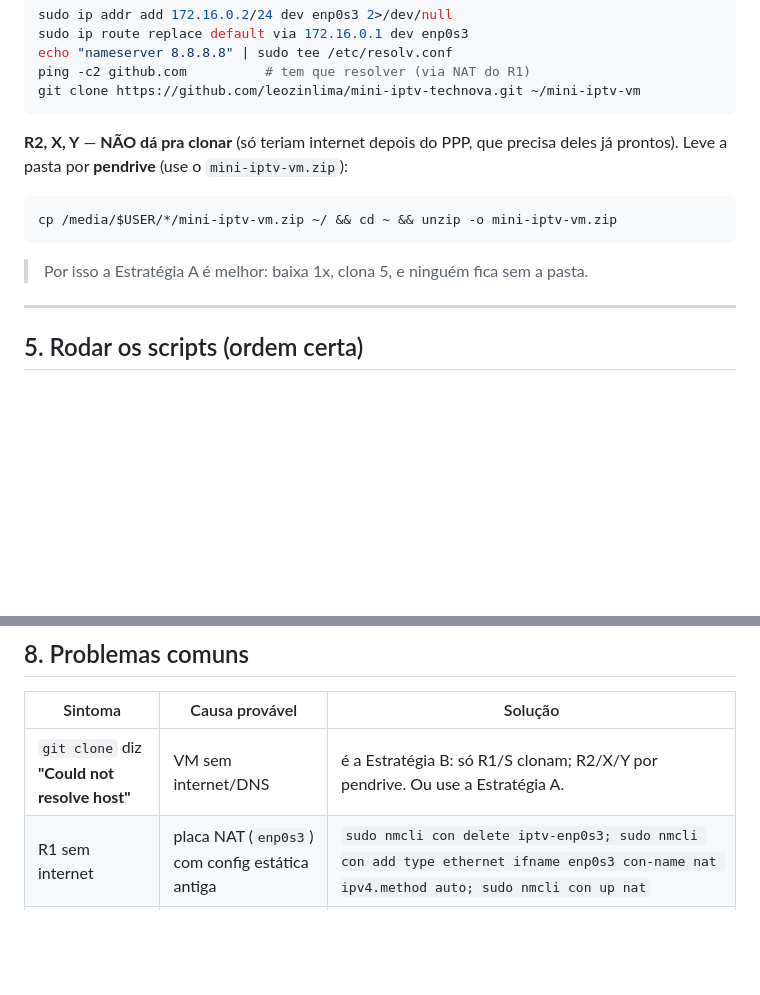
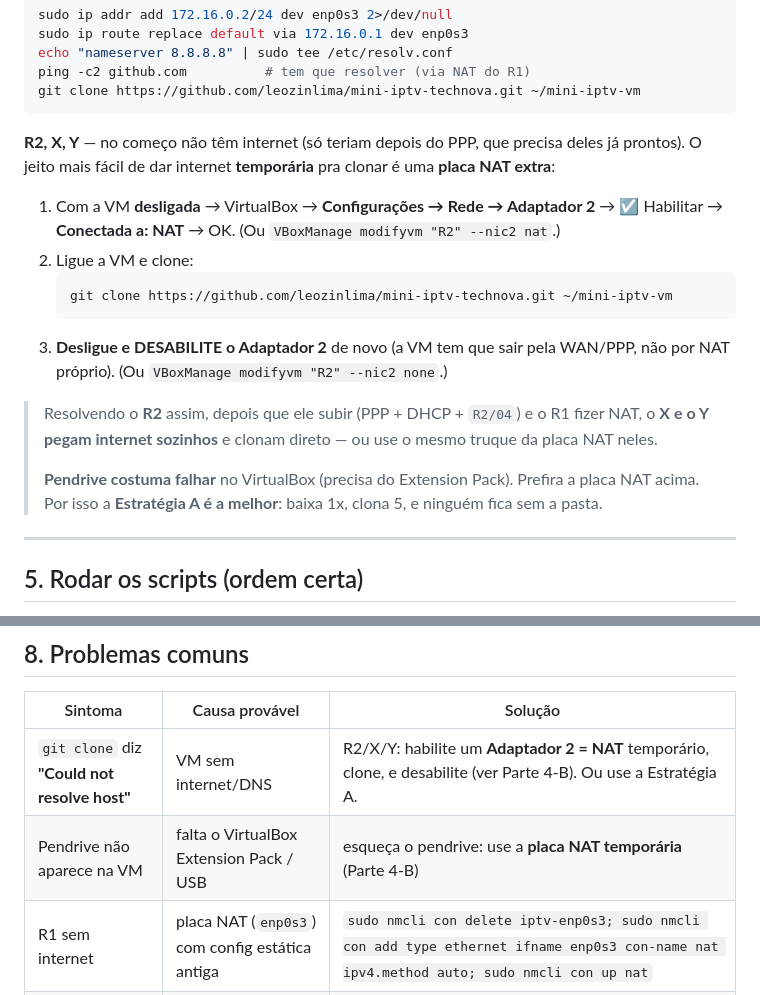
Before and after one commit to leozinlima/mini-iptv-technova, a Markdown page: GUIA_VM.md, 2 parts joined by grey strips. Drawn GitHub-style; blank space fills up the shorter version.

Commit message:
guia: como levar o projeto ao R2/X/Y sem pendrive (placa NAT temporaria)
Co-Authored-By: Claude Opus 4.8 <noreply@anthropic.com>

````diff
--- a/GUIA_VM.md
+++ b/GUIA_VM.md
@@ -156,13 +156,23 @@ ping -c2 github.com          # tem que resolver (via NAT do R1)
 git clone https://github.com/leozinlima/mini-iptv-technova.git ~/mini-iptv-vm
 ```
 
-**R2, X, Y** — **NÃO dá pra clonar** (só teriam internet depois do PPP, que precisa deles já
-prontos). Leve a pasta por **pendrive** (use o `mini-iptv-vm.zip`):
-```bash
-cp /media/$USER/*/mini-iptv-vm.zip ~/ && cd ~ && unzip -o mini-iptv-vm.zip
-```
+**R2, X, Y** — no começo não têm internet (só teriam depois do PPP, que precisa deles já
+prontos). O jeito mais fácil de dar internet **temporária** pra clonar é uma **placa NAT extra**:
 
-> Por isso a Estratégia A é melhor: baixa 1x, clona 5, e ninguém fica sem a pasta.
+1. Com a VM **desligada** → VirtualBox → **Configurações → Rede → Adaptador 2** → ☑ Habilitar →
+   **Conectada a: NAT** → OK. (Ou `VBoxManage modifyvm "R2" --nic2 nat`.)
+2. Ligue a VM e clone:
+   ```bash
+   git clone https://github.com/leozinlima/mini-iptv-technova.git ~/mini-iptv-vm
+   ```
+3. **Desligue e DESABILITE o Adaptador 2** de novo (a VM tem que sair pela WAN/PPP, não por NAT
+   próprio). (Ou `VBoxManage modifyvm "R2" --nic2 none`.)
+
+> Resolvendo o **R2** assim, depois que ele subir (PPP + DHCP + `R2/04`) e o R1 fizer NAT, o **X e
+> o Y pegam internet sozinhos** e clonam direto — ou use o mesmo truque da placa NAT neles.
+>
+> **Pendrive costuma falhar** no VirtualBox (precisa do Extension Pack). Prefira a placa NAT acima.
+> Por isso a **Estratégia A é a melhor**: baixa 1x, clona 5, e ninguém fica sem a pasta.
 
 ---
 
@@ -251,7 +261,8 @@ Ou simplesmente desligue as VMs.
 
 | Sintoma | Causa provável | Solução |
 |---|---|---|
-| `git clone` diz **"Could not resolve host"** | VM sem internet/DNS | é a Estratégia B: só R1/S clonam; R2/X/Y por pendrive. Ou use a Estratégia A. |
+| `git clone` diz **"Could not resolve host"** | VM sem internet/DNS | R2/X/Y: habilite um **Adaptador 2 = NAT** temporário, clone, e desabilite (ver Parte 4-B). Ou use a Estratégia A. |
+| Pendrive não aparece na VM | falta o VirtualBox Extension Pack / USB | esqueça o pendrive: use a **placa NAT temporária** (Parte 4-B) |
 | R1 sem internet | placa NAT (`enp0s3`) com config estática antiga | `sudo nmcli con delete iptv-enp0s3; sudo nmcli con add type ethernet ifname enp0s3 con-name nat ipv4.method auto; sudo nmcli con up nat` |
 | `ppp0` não sobe | o outro lado ainda não rodou o PPP | rode `R1/05` e `R2/02`; o R2 reconecta sozinho |
 | Vídeo dos últimos canais não toca | R2 com `NCH` antigo (rotas de multicast faltando) | confira `NCH` em `scripts/common/vars.env` e rode `R2/04` de novo |
````
